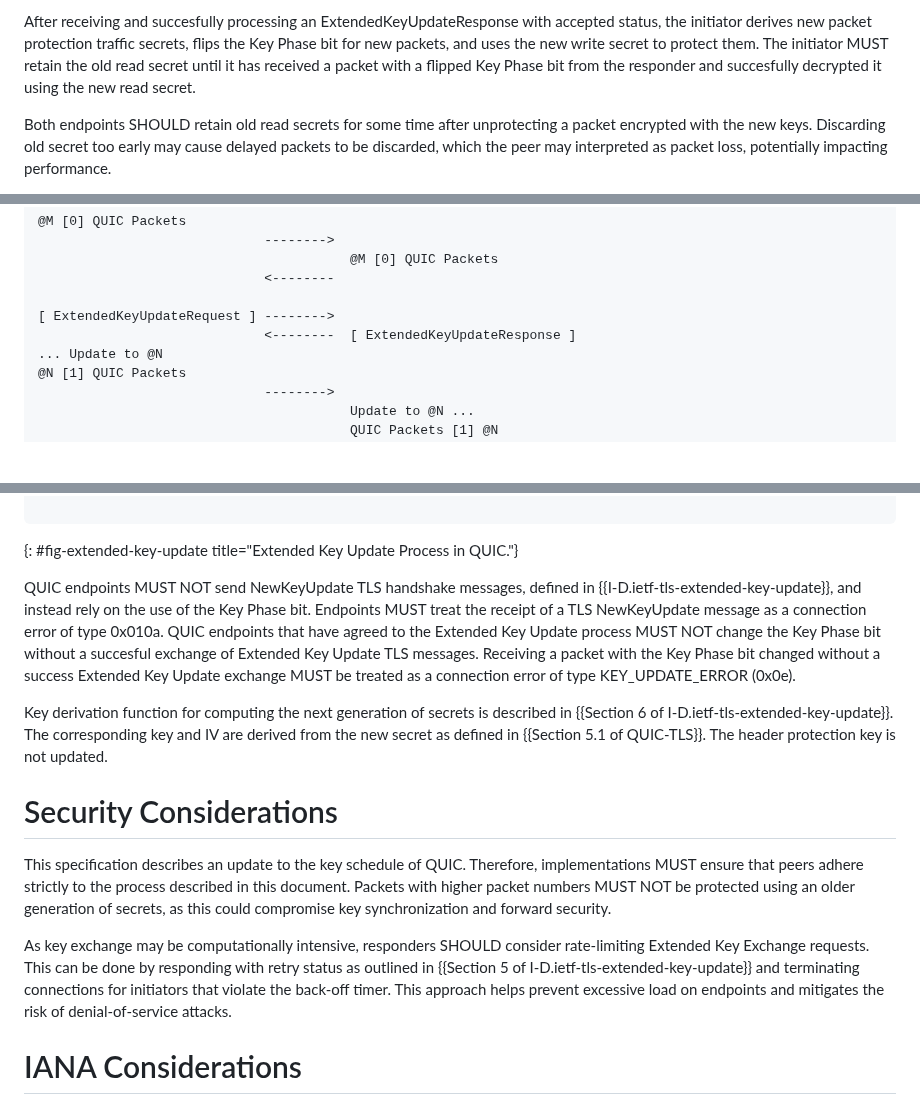
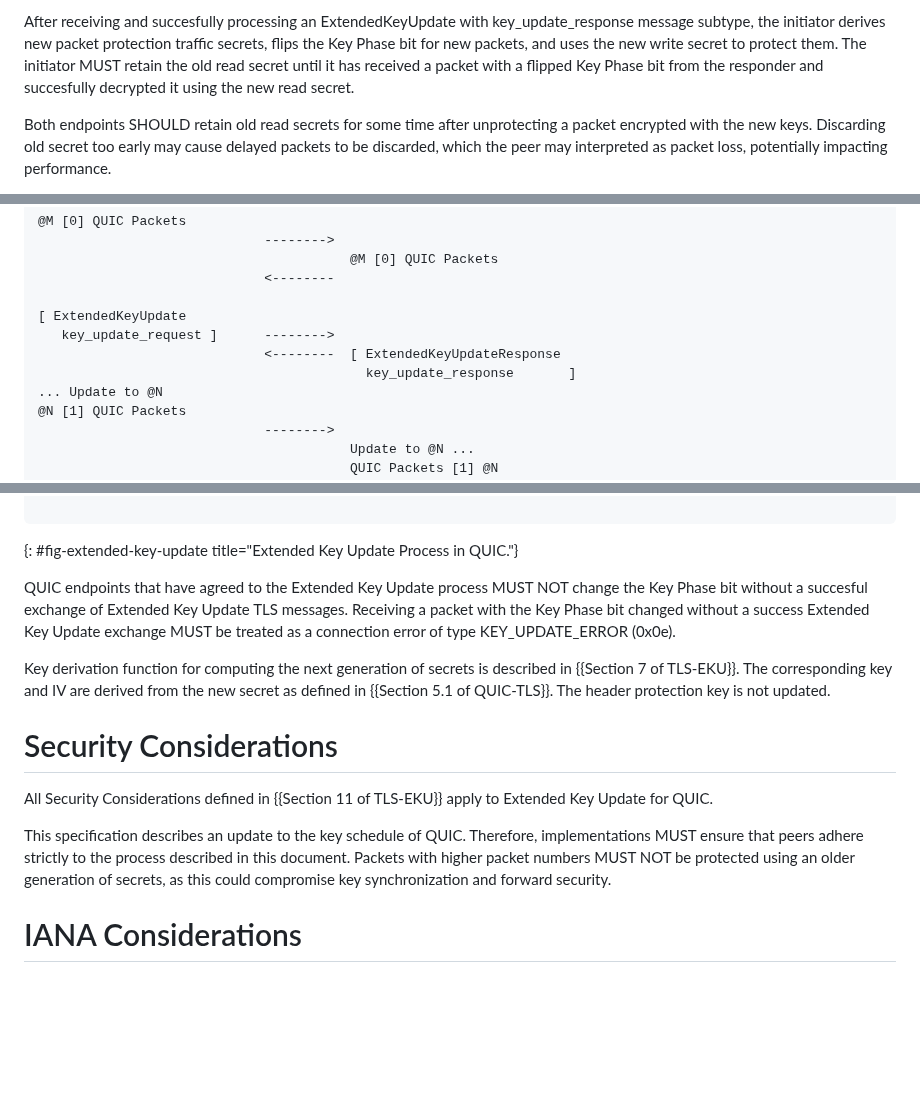
Before and after one commit to quicwg/extended-key-update, a Markdown page: draft-ietf-quic-extended-key-update.md, 3 parts joined by grey strips. Rendered like a GitHub page; blank space fills up the shorter version.

```diff
--- a/draft-ietf-quic-extended-key-update.md
+++ b/draft-ietf-quic-extended-key-update.md
@@ -117,7 +113,5 @@ using the previous secrets until it has received a packet with the Key Phase bit
 
-After receiving and succesfully processing an ExtendedKeyUpdateResponse with accepted status, the initiator derives new packet protection traffic secrets,
-flips the Key Phase bit for new packets, and uses the new write secret to protect them. The initiator MUST retain the old read secret until
-it has received a packet with a flipped Key Phase bit from the responder and succesfully decrypted it using the new read secret.
+After receiving and succesfully processing an ExtendedKeyUpdate with key_update_response message subtype, the initiator derives new packet protection traffic secrets, flips the Key Phase bit for new packets, and uses the new write secret to protect them. The initiator MUST retain the old read secret until it has received a packet with a flipped Key Phase bit from the responder and succesfully decrypted it using the new read secret.
 
 Both endpoints SHOULD retain old read secrets for some time after unprotecting a packet encrypted with the new keys. Discarding old secret too early may
 cause delayed packets to be discarded, which the peer may interpreted as packet loss, potentially impacting performance.
@@ -134,8 +128,10 @@ Both endpoints SHOULD retain old read secrets for some time after successfully d
                                         @M [0] QUIC Packets
                              <--------
 
-[ ExtendedKeyUpdateRequest ] -------->
-                             <--------  [ ExtendedKeyUpdateResponse ]
+[ ExtendedKeyUpdate
+   key_update_request ]      -------->
+                             <--------  [ ExtendedKeyUpdateResponse
+                                          key_update_response       ]
 ... Update to @N
 @N [1] QUIC Packets
                              -------->
@@ -155,23 +151,19 @@ containing ACK for @N packets
 ~~~
 {: #fig-extended-key-update title="Extended Key Update Process in QUIC."}
 
-QUIC endpoints MUST NOT send NewKeyUpdate TLS handshake messages, defined in {{I-D.ietf-tls-extended-key-update}}, and
-instead rely on the use of the Key Phase bit. Endpoints MUST treat the receipt of a TLS NewKeyUpdate message as a connection error
-of type 0x010a. QUIC endpoints that have agreed to the Extended Key Update process MUST NOT change the Key Phase bit without a succesful exchange of
+QUIC endpoints that have agreed to the Extended Key Update process MUST NOT change the Key Phase bit without a succesful exchange of
 Extended Key Update TLS messages. Receiving a packet with the Key Phase bit changed without a success Extended Key Update exchange MUST be treated as
 a connection error of type KEY_UPDATE_ERROR (0x0e).
 
-Key derivation function for computing the next generation of secrets is described in {{Section 6 of I-D.ietf-tls-extended-key-update}}. The corresponding key and IV are derived from the new secret as defined in {{Section 5.1 of QUIC-TLS}}. The header protection key is not updated.
+Key derivation function for computing the next generation of secrets is described in {{Section 7 of TLS-EKU}}. The corresponding key and IV are derived from the new secret as defined in {{Section 5.1 of QUIC-TLS}}. The header protection key is not updated.
 
 # Security Considerations
+
+All Security Considerations defined in {{Section 11 of TLS-EKU}} apply to Extended Key Update for QUIC.
 
 This specification describes an update to the key schedule of QUIC. Therefore, implementations MUST ensure that peers adhere strictly to the process
 described in this document. Packets with higher packet numbers MUST NOT be protected using an older generation of secrets, as this could compromise key
 synchronization and forward security.
-
-As key exchange may be computationally intensive, responders SHOULD consider rate-limiting Extended Key Exchange requests. This can be done by responding
-with retry status as outlined in {{Section 5 of I-D.ietf-tls-extended-key-update}} and terminating connections for initiators that violate the back-off timer.
-This approach helps prevent excessive load on endpoints and mitigates the risk of denial-of-service attacks.
 
 # IANA Considerations
 
```
Also changed, not shown: other parts of draft-ietf-quic-extended-key-update.md (+11 -15 lines).
